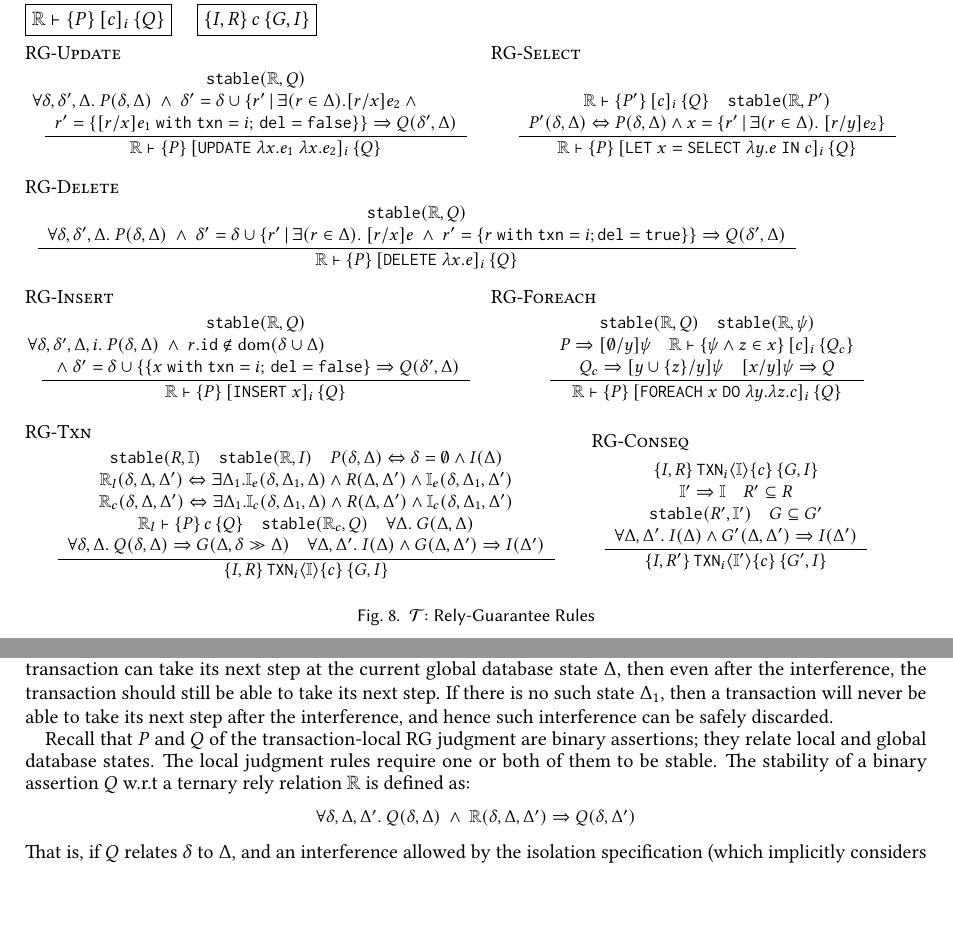
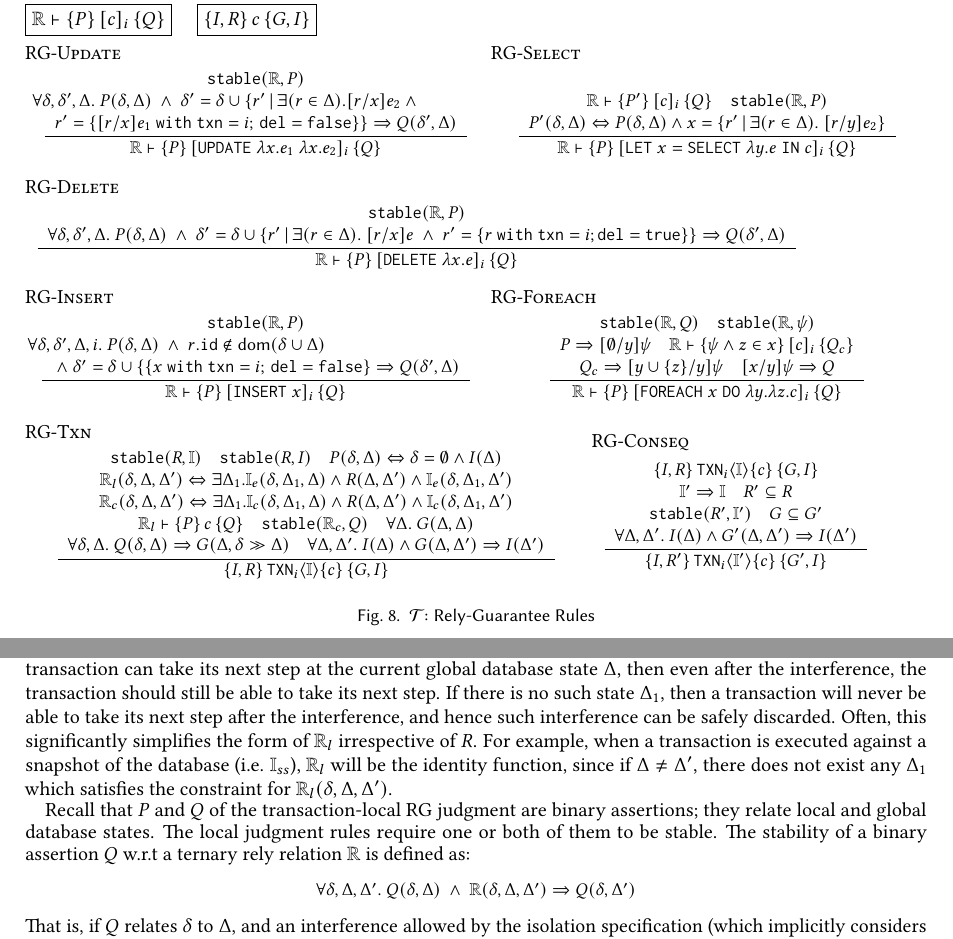
Before and after one commit to gowthamk/RGTxnPaper, a LaTeX paper (popl18.tex, which reads reasoning.tex, rg-rules.tex): two parts of pages 14 and 15 of 24, joined at a grey line, cut so that both start at the same text, the shorter picture padded with empty space. Compiled offline with pdfLaTeX.

Commit message:
Added explanation of \R_l

```diff
--- a/reasoning.tex
+++ b/reasoning.tex
@@ -139,7 +139,7 @@ modulo $\I_e$:
   \R_l(\stl,\stg,\stg') & \Leftrightarrow & \exists \stg_1. \I_e(\stl, \stg_1, \stg) \wedge R(\stg, \stg') \wedge \I_e(\stl, \stg_1, \stg')
 \end{array}
 \end{smathpar}
-In words, if there exists $\stg_1$ which was the global database state during the last step by a transaction and if the transaction can take its next step at the current global database state $\stg$, then even after the interference, the transaction should still be able to take its next step. If there is no such state $\stg_1$, then a transaction will never be able to take its next step after the interference, and hence such interference can be safely discarded.
+In words, if there exists $\stg_1$ which was the global database state during the last step by a transaction and if the transaction can take its next step at the current global database state $\stg$, then even after the interference, the transaction should still be able to take its next step. If there is no such state $\stg_1$, then a transaction will never be able to take its next step after the interference, and hence such interference can be safely discarded. Often, this significantly simplifies the form of $\R_l$ irrespective of $R$. For example, when a transaction is executed against a snapshot of the database (i.e. $\mathbb{I}_{ss}$), $\R_l$ will be the identity function, since if $\stg \neq \stg'$, there does not exist any $\stg_1$ which satisfies the constraint for $\R_l(\stl,\stg,\stg')$.
 
 %\begin{smathpar}
 %\exists \stg_1. \I_e(\stl, \stg_1, \stg) \wedge R(\stg, \stg') \wedge \I_e(\stl, \stg_1, \stg') \Rightarrow \forall \stg_2
--- a/rg-rules.tex
+++ b/rg-rules.tex
@@ -12,7 +12,7 @@
 \begin{array}{c}
 \RULE
 {
-  \stable(\R,Q)\\
+  \stable(\R,P)\\
   \hspace*{-0.4in} \forall\stl,\stl',\stg.~P(\stl,\stg) \conj
   \stl' = \stl \cup \{r' \,|\, \exists(r\in\Delta).[r/x]e_2 \conj\\
    r'=\{[r/x]e_1 \with \txnf=i;\,\delf=\C{false}\}\} \Rightarrow   Q(\stl',\stg)
@@ -33,7 +33,7 @@
 {
   \\
   \R \vdash \hoare{P'}{c}{Q}\spc
-  \stable(\R,P')\\
+  \stable(\R,P)\\
   P'(\stl,\stg) \Leftrightarrow P(\stl,\stg) \wedge
   x = \{r' \,|\, \exists(r\in\Delta).~ [r/y]e_2\} \\
 }
@@ -53,7 +53,7 @@
 \begin{array}{c}
 \RULE
 {
-  \stable(\R,Q)\\
+  \stable(\R,P)\\
   \forall\stl,\stl',\stg.~P(\stl,\stg) \conj
   \stl' = \stl \cup \{r' \,|\, \exists(r\in\Delta).~ [r/x]e
         \conj r'=\{r \with \txnf=i; \delf=\C{true}\}\}
@@ -76,7 +76,7 @@
 \begin{array}{c}
 \RULE
 {
-  \stable(\R,Q)\\
+  \stable(\R,P)\\
   \hspace*{-1.1in}\forall\stl,\stl',\stg,i.~P(\stl,\stg) \conj r.\idf \not\in
   \dom(\stl\cup\stg) \\
   \conj \stl'=\stl \cup
@@ -120,7 +120,7 @@
 \RULE
 {
   \stable(R,\I)\spc
-  \stable(\R,I)\spc
+  \stable(R,I)\spc
   P(\stl,\stg) \Leftrightarrow \stl=\emptyset \wedge I(\stg)\\
   \R_l(\stl,\stg,\stg') \Leftrightarrow \exists \stg_1. \I_e(\stl, \stg_1, \stg) \wedge R(\stg, \stg') \wedge \I_e(\stl, \stg_1, \stg')\\
   \R_c(\stl,\stg,\stg') \Leftrightarrow \exists \stg_1. \I_c(\stl, \stg_1, \stg) \wedge R(\stg, \stg') \wedge \I_c(\stl, \stg_1, \stg')\\
```
